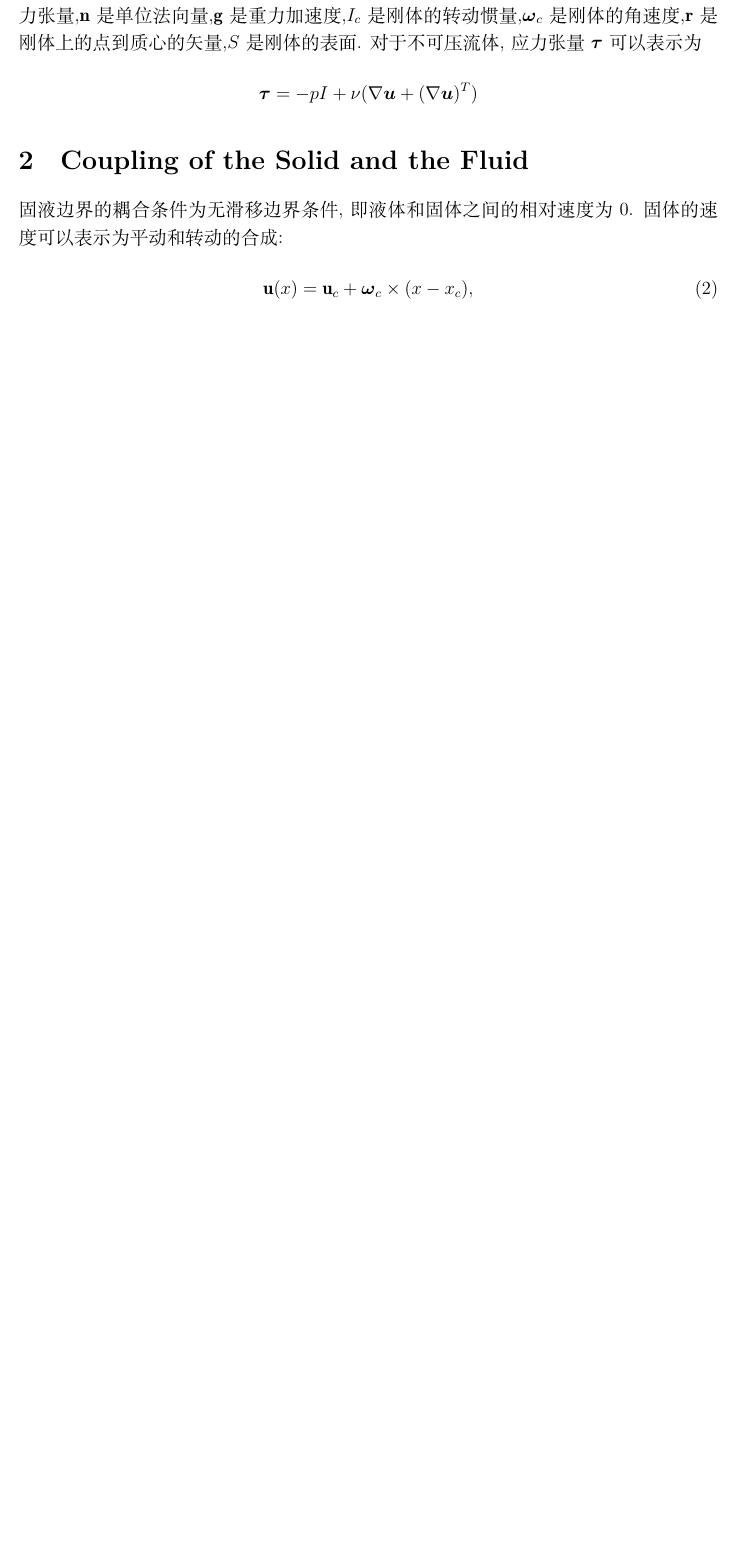
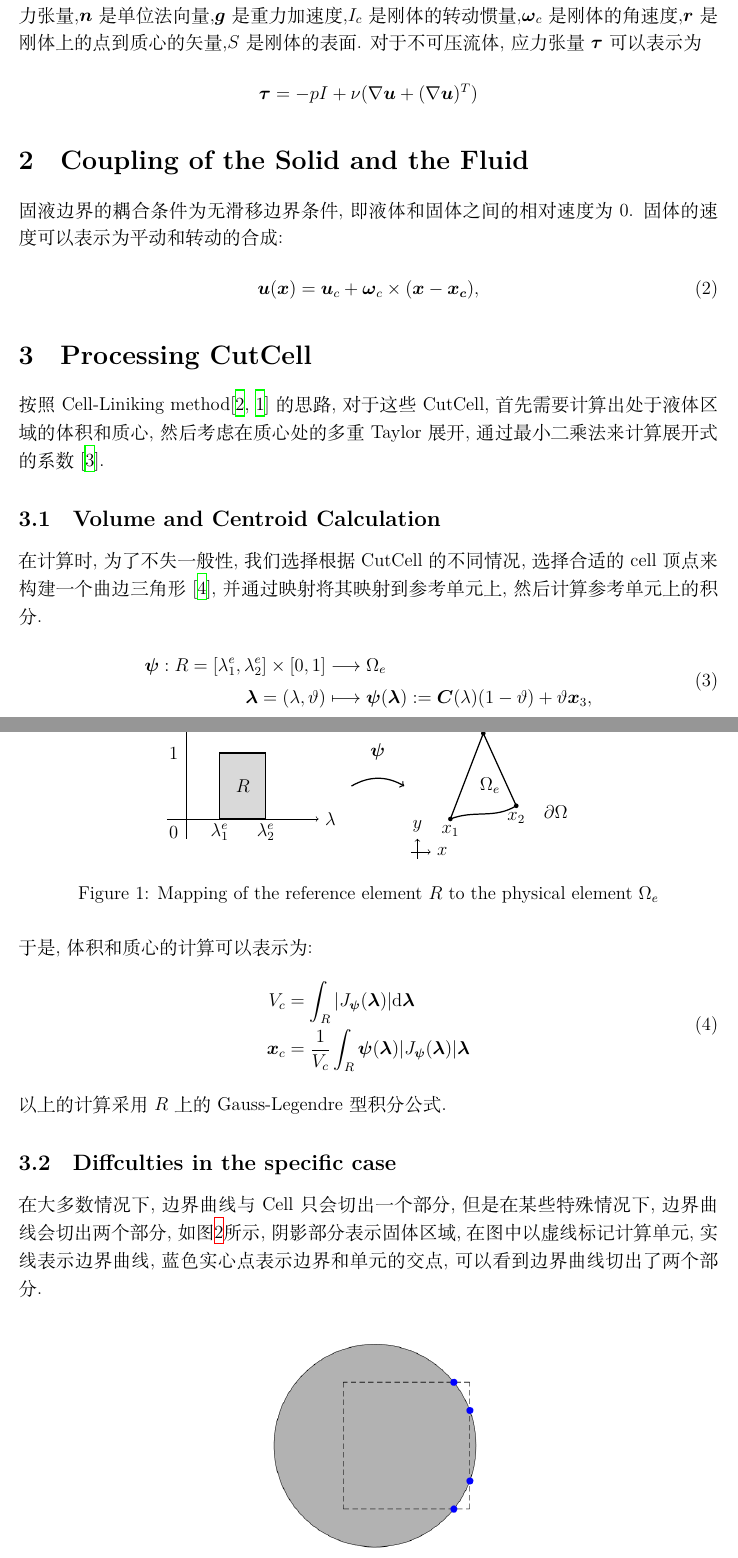
Before and after one commit to LiRayX/GePuP, a LaTeX paper (doc/ballsinking.tex, which reads doc/ouparticle.cls): part of the page before the commit and two parts of pages 2 and 3 of 4 after it, the two joined at a grey line, cut so that both start at the same text, the shorter picture padded with empty space. Compiled offline with XeLaTeX.

Commit message:
document

```diff
--- a/doc/ballsinking.tex
+++ b/doc/ballsinking.tex
@@ -20,12 +22,85 @@
    \end{aligned}\end{equation}
-其中$\rho_{p}$是刚体的密度,$V_{c}$是刚体的体积,$\mathbf{u}_{c}$是刚体的质心速度,$\rho_{f}$是流体的密度,$\boldsymbol{\tau}$是应力张量,$\mathbf{n}$是单位法向量,$\mathbf{g}$是重力加速度,$I_{c}$是刚体的转动惯量,$\boldsymbol{\omega}_{c}$是刚体的角速度,$\mathbf{r}$是刚体上的点到质心的矢量,$S$是刚体的表面.
+其中$\rho_{p}$是刚体的密度,$V_{c}$是刚体的体积,$\boldsymbol{u}_{c}$是刚体的质心速度,$\rho_{f}$是流体的密度,$\boldsymbol{\tau}$是应力张量,$\boldsymbol{n}$是单位法向量,$\boldsymbol{g}$是重力加速度,$I_{c}$是刚体的转动惯量,$\boldsymbol{\omega}_{c}$是刚体的角速度,$\boldsymbol{r}$是刚体上的点到质心的矢量,$S$是刚体的表面.
 对于不可压流体,应力张量$\boldsymbol{\tau}$可以表示为
 $$\boldsymbol \tau = -pI + \nu (\nabla \boldsymbol{u} + (\nabla \boldsymbol{u})^T)$$
 
 \section{Coupling of the Solid and the Fluid}
 固液边界的耦合条件为无滑移边界条件,即液体和固体之间的相对速度为0.
 固体的速度可以表示为平动和转动的合成:
-\begin{equation}\mathbf u(x)=\mathbf{u}_c+\boldsymbol{\omega}_c\times(x-x_c),\end{equation}
+\begin{equation}\boldsymbol u(\boldsymbol{x})=\boldsymbol{u}_c+\boldsymbol{\omega}_c\times(\boldsymbol{x}-\boldsymbol{x_c}),\end{equation}
+
+\section{Processing CutCell}
+按照Cell-Liniking method\cite{celllinking,stateredistribution}的思路,对于这些CutCell,首先需要计算出处于液体区域的体积和质心,然后考虑在质心处的多重Taylor展开,通过最小二乘法来计算展开式的系数\cite{fourthorder}.
+
+
+\subsection{Volume and Centroid Calculation}
+在计算时,为了不失一般性,我们选择根据CutCell的不同情况,选择合适的cell顶点来构建一个曲边三角形\cite{NEFEM},并通过映射将其映射到参考单元上,然后计算参考单元上的积分.
+
+\begin{equation}
+    \begin{aligned}
+        \boldsymbol{\psi} : R=[ \lambda_{1}^{e}, \lambda_{2}^{e} ] \times[ 0, 1 ] &\longrightarrow\Omega_{e} \\
+        \boldsymbol{\lambda}=( \lambda, \vartheta) &\longmapsto\boldsymbol{\psi} ( \boldsymbol{\lambda} ) :=\boldsymbol{C} ( \lambda) ( 1-\vartheta)+\vartheta\boldsymbol{x}_{3}, \\
+    \end{aligned}
+\end{equation}
+\begin{figure}[h]
+    \centering
+
+    \begin{tikzpicture}[scale=1.5]
+
+    % 左侧图形 - 阴影区域从 lambda_1 到 lambda_2
+    \fill[gray!30] (0.5,0) rectangle (1.2,1); % 调整阴影的起点到 lambda_1
+    \draw[thick] (0.5,0) rectangle (1.2,1);
+
+    % 左侧坐标轴
+    \draw[->] (-0.3,0) -- (2.0,0) node[right] {$\lambda$};
+    \draw[->] (0,-0.3) -- (0,1.5) node[above] {$\vartheta$};
+
+    % 左侧坐标标签
+    \node at (0.5,-0.2) {$\lambda_1^e$}; % lambda_1^e 位置右移
+    \node at (1.2,-0.2) {$\lambda_2^e$};
+    \node at (-0.2,1) {$1$};
+    \node at (-0.2,-0.2) {$0$};
+
+    % 矩形内部标记
+    \node at (0.85,0.5) {$R$}; % 调整标签位置
+
+    % 映射箭头
+
+    \draw[->, thick, bend left] (2.5,0.5) to (3.3,0.5);
+    \node[above] at (2.9,0.8) {$\boldsymbol{\psi}$};
+    \draw[thick] (4,0) -- (4.5,1.3);
+    \draw[thick] (4.5,1.3) -- (5,0.2);
+     % 在 x1 和 x2 之间画一条弯曲的线
+    \draw[thick, bend left] (4,0) to[out=10, in=200] (5,0.2);
+
+    % % 三角形顶点标记
+    \fill (4,0) circle (1pt) node[below] {$x_1$};
+    \fill (5,0.2) circle (1pt) node[below] {$x_2$};
+    \fill (4.5,1.3) circle (1pt) node[above] {$x_3$};
+
+
+    \node at (4.6,0.5) {$\Omega_e$}; % 调整标签位置
+    \node at (5.6,0.1) {$\partial\Omega$};
+
+    \draw[->] (3.4,-0.5) -- (3.7,-0.5) node[right] {$x$};
+    \draw[->] (3.5,-0.6) -- (3.5,-0.3) node[above] {$y$};
+    \end{tikzpicture}
+
+    \caption{Mapping of the reference element $R$ to the physical element $\Omega_e$}
+    \label{fig:mapping}
+\end{figure}
+\newline
+于是,体积和质心的计算可以表示为:
+\begin{equation}\label{eq:volume_centorid}
+\begin{aligned}
+    V_{c} &= \int_{R} |J_{\boldsymbol{\psi}}(\boldsymbol{\lambda})| \mathrm{d} \boldsymbol{\lambda}\\
+    \boldsymbol{x}_{c} &= \frac{1}{V_{c}} \int_{R} \boldsymbol{\psi}(\boldsymbol{\lambda}) |J_{\boldsymbol{\psi}}(\boldsymbol{\lambda})|\boldsymbol{\lambda}
+\end{aligned}
+\end{equation}
+以上的计算采用$R$上的Gauss-Legendre型积分公式.
+
+\subsection{Diffculties in the specific case}
+在大多数情况下,边界曲线与Cell只会切出一个部分,但是在某些特殊情况下,边界曲线会切出两个部分,如图\ref{fig:cut_cell_example}所示,阴影部分表示固体区域,在图中以虚线标记计算单元,实线表示边界曲线,蓝色实心点表示边界和单元的交点,可以看到边界曲线切出了两个部分.
 
 
 
--- a/doc/ouparticle.cls
+++ b/doc/ouparticle.cls
@@ -22,7 +22,7 @@
 \usepackage{xspace,amscd,rotating,latexsym,multicol,array,algorithm,subfigure}
 \usepackage{xeCJK,hyperref,listings}
 \usepackage{xcolor}
-
+\usepackage{tikz}
 \lstset{
     basicstyle=\ttfamily\footnotesize,
     keywordstyle=\color{blue},
```
Also changed, not shown: doc/ref.bib (added, +67 -0 lines), doc/Makefile, doc/ballsinking.pdf, doc/figure/cut_cell_example.png (added), doc/ballsinking.tex (19 more changed lines).
